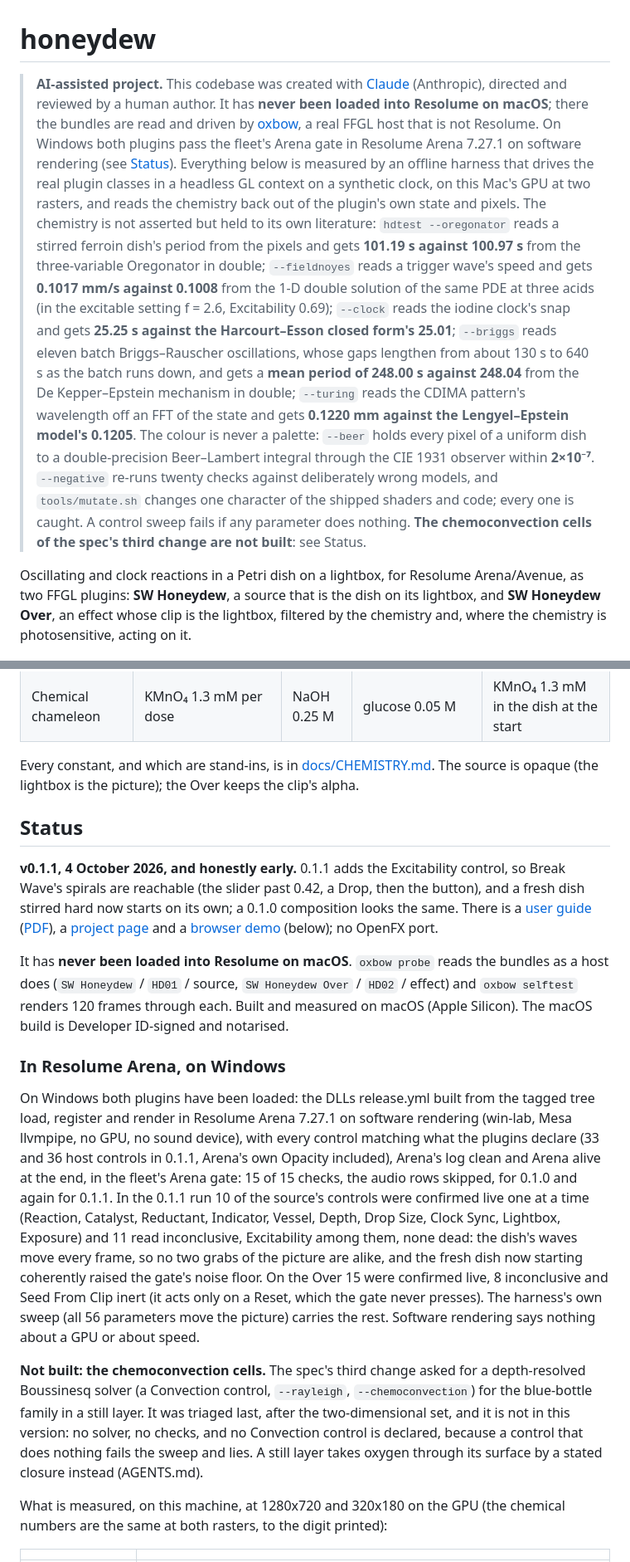
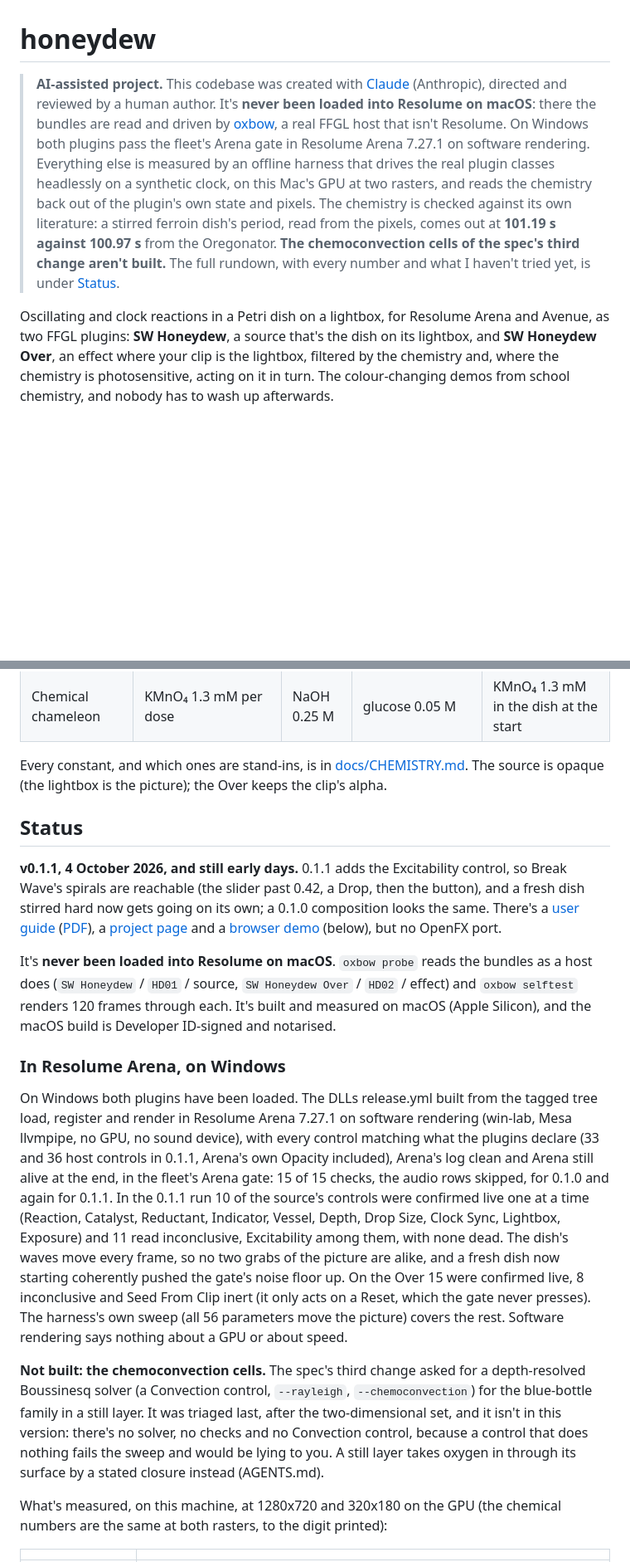
Before and after one commit to stoatworks-labs/honeydew, a Markdown page: README.md, 2 parts joined by grey strips. Shown at 83% size. Drawn GitHub-style; blank space fills up the shorter version.

```diff
--- a/README.md
+++ b/README.md
@@ -1,34 +1,22 @@
 # honeydew
 
 > **AI-assisted project.** This codebase was created with [Claude](https://claude.com/claude-code)
-> (Anthropic), directed and reviewed by a human author. It has **never been loaded into
-> Resolume on macOS**; there the bundles are read and driven by [oxbow](https://github.com/stoatworks-labs/oxbow),
-> a real FFGL host that is not Resolume. On Windows both plugins pass the fleet's Arena gate in
-> Resolume Arena 7.27.1 on software rendering (see [Status](#status)). Everything below is measured by an offline
-> harness that drives the real plugin classes in a headless GL context on a synthetic
-> clock, on this Mac's GPU at two rasters, and reads the chemistry back out of the
-> plugin's own state and pixels. The chemistry is not asserted but held to its own
-> literature: `hdtest --oregonator` reads a stirred ferroin dish's period from the
-> pixels and gets **101.19 s against 100.97 s** from the three-variable Oregonator in
-> double; `--fieldnoyes` reads a trigger wave's speed and gets **0.1017 mm/s against
-> 0.1008** from the 1-D double solution of the same PDE at three acids (in the excitable
-> setting f = 2.6, Excitability 0.69); `--clock` reads
-> the iodine clock's snap and gets **25.25 s against the Harcourt–Esson closed form's
-> 25.01**; `--briggs` reads eleven batch Briggs–Rauscher oscillations, whose gaps lengthen
-> from about 130 s to 640 s as the batch runs down, and gets a **mean period of 248.00 s
-> against 248.04** from the De Kepper–Epstein mechanism in double; `--turing` reads the CDIMA pattern's
-> wavelength off an FFT of the state and gets **0.1220 mm against the Lengyel–Epstein
-> model's 0.1205**. The colour is never a palette: `--beer` holds every pixel of a
-> uniform dish to a double-precision Beer–Lambert integral through the CIE 1931 observer
-> within **2×10⁻⁷**. `--negative` re-runs twenty checks against deliberately wrong
-> models, and `tools/mutate.sh` changes one character of the shipped shaders and code;
-> every one is caught. A control sweep fails if any parameter does nothing. **The
-> chemoconvection cells of the spec's third change are not built**: see Status.
+> (Anthropic), directed and reviewed by a human author. It's **never been loaded into
+> Resolume on macOS**: there the bundles are read and driven by [oxbow](https://github.com/stoatworks-labs/oxbow),
+> a real FFGL host that isn't Resolume. On Windows both plugins pass the fleet's Arena gate in
+> Resolume Arena 7.27.1 on software rendering. Everything else is measured by an offline
+> harness that drives the real plugin classes headlessly on a synthetic clock, on this Mac's
+> GPU at two rasters, and reads the chemistry back out of the plugin's own state and pixels.
+> The chemistry is checked against its own literature: a stirred ferroin dish's period, read
+> from the pixels, comes out at **101.19 s against 100.97 s** from the Oregonator. **The
+> chemoconvection cells of the spec's third change aren't built.** The full rundown, with
+> every number and what I haven't tried yet, is under [Status](#status).
 
-Oscillating and clock reactions in a Petri dish on a lightbox, for Resolume
-Arena/Avenue, as two FFGL plugins: **SW Honeydew**, a source that is the dish on its
-lightbox, and **SW Honeydew Over**, an effect whose clip is the lightbox, filtered by the
-chemistry and, where the chemistry is photosensitive, acting on it.
+Oscillating and clock reactions in a Petri dish on a lightbox, for Resolume Arena and
+Avenue, as two FFGL plugins: **SW Honeydew**, a source that's the dish on its lightbox, and
+**SW Honeydew Over**, an effect where your clip is the lightbox, filtered by the chemistry
+and, where the chemistry is photosensitive, acting on it in turn. The colour-changing demos
+from school chemistry, and nobody has to wash up afterwards.
 
 ![A ferroin Belousov–Zhabotinsky dish after fifteen minutes: pale blue oxidised rings
 spreading from pacemakers across a red reduced layer, meeting at cusps where they
@@ -190,48 +179,48 @@ The 1× recipe each slider multiplies:
 | Vanishing valentine | O₂ 2.6×10⁻⁴ M | NaOH 0.08 M | glucose 0.054 M | resazurin 3×10⁻⁵ M |
 | Chemical chameleon | KMnO₄ 1.3 mM per dose | NaOH 0.25 M | glucose 0.05 M | KMnO₄ 1.3 mM in the dish at the start |
 
-Every constant, and which are stand-ins, is in [docs/CHEMISTRY.md](docs/CHEMISTRY.md).
+Every constant, and which ones are stand-ins, is in [docs/CHEMISTRY.md](docs/CHEMISTRY.md).
 The source is opaque (the lightbox is the picture); the Over keeps the clip's alpha.
 
 ## Status
 
-**v0.1.1, 4 October 2026, and honestly early.** 0.1.1 adds the Excitability control, so
+**v0.1.1, 4 October 2026, and still early days.** 0.1.1 adds the Excitability control, so
 Break Wave's spirals are reachable (the slider past 0.42, a Drop, then the button), and a
-fresh dish stirred hard now starts on its own; a 0.1.0 composition looks the same. There is a
+fresh dish stirred hard now gets going on its own; a 0.1.0 composition looks the same. There's a
 [user guide](https://stoatworks-labs.com/software/honeydew/guide/)
 ([PDF](docs/USER-GUIDE.pdf)), a [project page](https://stoatworks-labs.com/software/honeydew/)
-and a [browser demo](https://honeydew-demo.stoatworks-labs.com/) (below); no OpenFX port.
+and a [browser demo](https://honeydew-demo.stoatworks-labs.com/) (below), but no OpenFX port.
 
-It has **never been loaded into Resolume on macOS**. `oxbow probe` reads the bundles
+It's **never been loaded into Resolume on macOS**. `oxbow probe` reads the bundles
 as a host does (`SW Honeydew` / `HD01` / source, `SW Honeydew Over` / `HD02` / effect)
-and `oxbow selftest` renders 120 frames through each. Built and measured on macOS
-(Apple Silicon). The macOS build is Developer ID-signed and notarised.
+and `oxbow selftest` renders 120 frames through each. It's built and measured on macOS
+(Apple Silicon), and the macOS build is Developer ID-signed and notarised.
 
 ### In Resolume Arena, on Windows
 
-On Windows both plugins have been loaded: the DLLs release.yml built from the tagged tree
+On Windows both plugins have been loaded. The DLLs release.yml built from the tagged tree
 load, register and render in Resolume Arena 7.27.1 on software rendering (win-lab, Mesa
 llvmpipe, no GPU, no sound device), with every control matching what the plugins declare
 (33 and 36 host controls in 0.1.1, Arena's own Opacity included), Arena's log clean and
-Arena alive at the end, in the fleet's Arena gate: 15 of 15 checks, the audio rows skipped,
-for 0.1.0 and again for 0.1.1. In the 0.1.1 run 10 of the source's controls were confirmed
-live one at a time (Reaction, Catalyst, Reductant, Indicator, Vessel, Depth, Drop Size,
-Clock Sync, Lightbox, Exposure) and 11 read inconclusive, Excitability among them, none
-dead: the dish's waves move every frame, so no two grabs of the picture are alike, and the
-fresh dish now starting coherently raised the gate's noise floor. On the Over 15 were
-confirmed live, 8 inconclusive and Seed From Clip inert (it acts only on a Reset, which the
-gate never presses). The harness's own sweep (all 56 parameters move the picture) carries
+Arena still alive at the end, in the fleet's Arena gate: 15 of 15 checks, the audio rows
+skipped, for 0.1.0 and again for 0.1.1. In the 0.1.1 run 10 of the source's controls were
+confirmed live one at a time (Reaction, Catalyst, Reductant, Indicator, Vessel, Depth, Drop
+Size, Clock Sync, Lightbox, Exposure) and 11 read inconclusive, Excitability among them, with
+none dead. The dish's waves move every frame, so no two grabs of the picture are alike, and a
+fresh dish now starting coherently pushed the gate's noise floor up. On the Over 15 were
+confirmed live, 8 inconclusive and Seed From Clip inert (it only acts on a Reset, which the
+gate never presses). The harness's own sweep (all 56 parameters move the picture) covers
 the rest. Software rendering says nothing about a GPU or about speed.
 
 **Not built: the chemoconvection cells.** The spec's third change asked for a
 depth-resolved Boussinesq solver (a Convection control, `--rayleigh`,
 `--chemoconvection`) for the blue-bottle family in a still layer. It was triaged last,
-after the two-dimensional set, and it is not in this version: no solver, no checks, and
-no Convection control is declared, because a control that does nothing fails the sweep
-and lies. A still layer takes oxygen through its surface by a stated closure instead
+after the two-dimensional set, and it isn't in this version: there's no solver, no checks
+and no Convection control, because a control that does nothing fails the sweep and would be
+lying to you. A still layer takes oxygen in through its surface by a stated closure instead
 (AGENTS.md).
 
-What is measured, on this machine, at 1280x720 and 320x180 on the GPU (the chemical
+What's measured, on this machine, at 1280x720 and 320x180 on the GPU (the chemical
 numbers are the same at both rasters, to the digit printed):
 
 | | |
```
Also changed, not shown: other parts of README.md (+65 -64 lines), docs/USER-GUIDE.md (+89 -81 lines).
